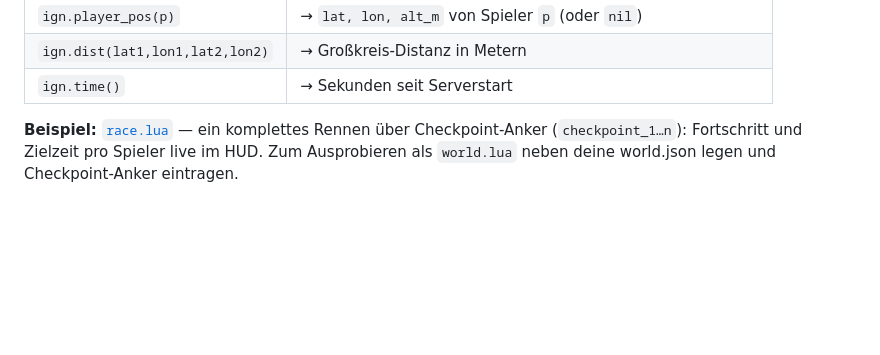
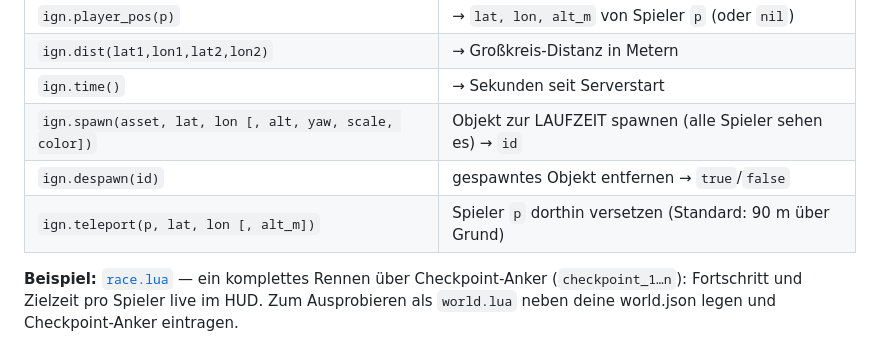
Before and after one commit to magiatus/ignition, a Markdown page: worlds/README.md, the part around the change. Drawn GitHub-style; blank space fills up the shorter version.

Commit message:
M4-Ausbau: ign.spawn/despawn/teleport in der API-Doku
Co-Authored-By: Claude Opus 4.8 <noreply@anthropic.com>

```diff
--- a/worlds/README.md
+++ b/worlds/README.md
@@ -95,6 +95,9 @@ Server zu reißen). Die Spieler brauchen **kein Update** — sie sehen das repli
 | `ign.player_pos(p)` | → `lat, lon, alt_m` von Spieler `p` (oder `nil`) |
 | `ign.dist(lat1,lon1,lat2,lon2)` | → Großkreis-Distanz in Metern |
 | `ign.time()` | → Sekunden seit Serverstart |
+| `ign.spawn(asset, lat, lon [, alt, yaw, scale, color])` | Objekt zur LAUFZEIT spawnen (alle Spieler sehen es) → `id` |
+| `ign.despawn(id)` | gespawntes Objekt entfernen → `true`/`false` |
+| `ign.teleport(p, lat, lon [, alt_m])` | Spieler `p` dorthin versetzen (Standard: 90 m über Grund) |
 
 **Beispiel:** [`race.lua`](race.lua) — ein komplettes Rennen über Checkpoint-Anker
 (`checkpoint_1…n`): Fortschritt und Zielzeit pro Spieler live im HUD. Zum Ausprobieren
```
